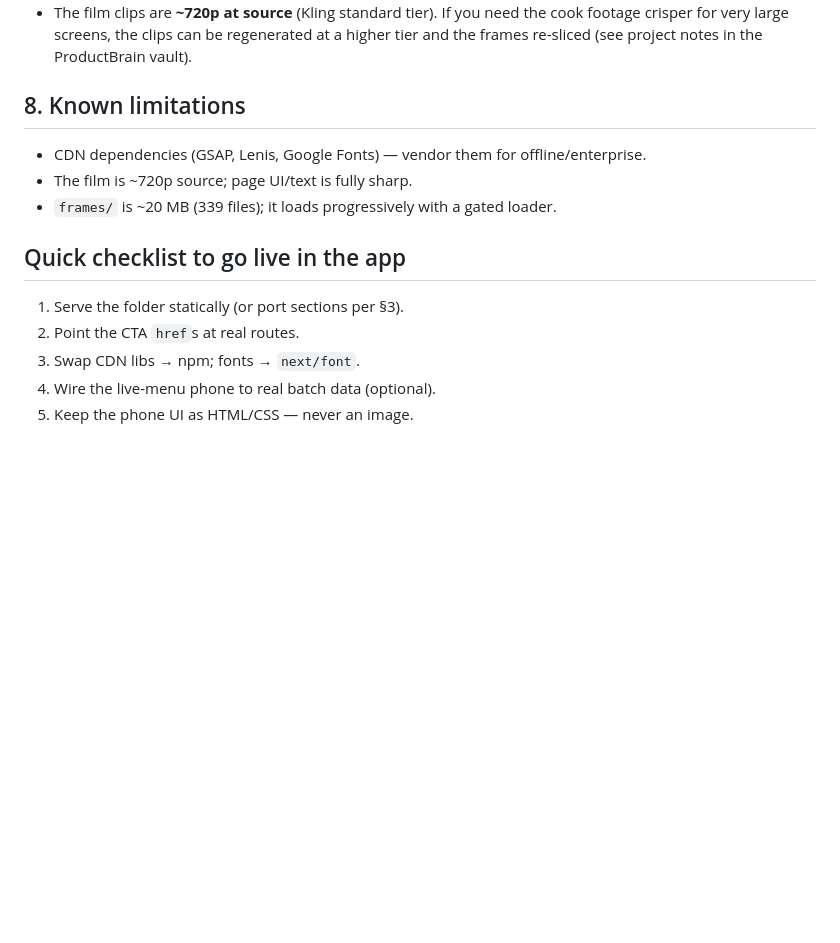
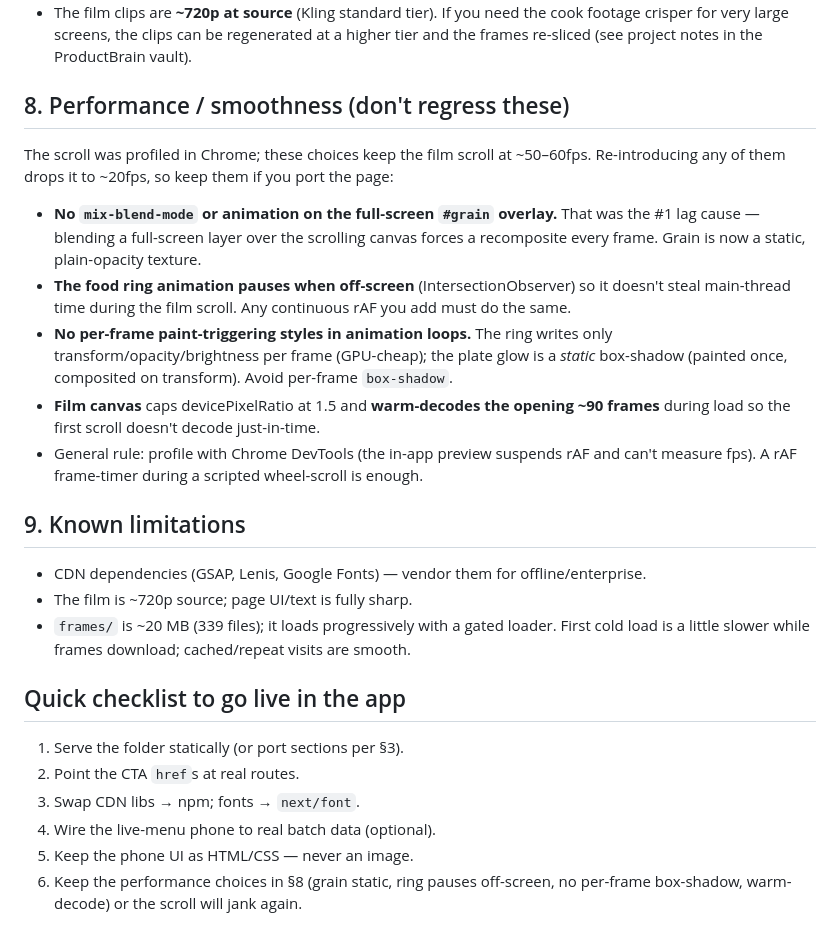
Before and after one commit to belladvi/Padosi, a Markdown page: HANDOFF.md, the part around the change. Drawn GitHub-style; blank space fills up the shorter version.

Commit message:
docs: add Performance/smoothness section to HANDOFF
Document the scroll-perf choices so integrators don't regress them: static
grain (no mix-blend-mode/animation), food ring pauses off-screen, no
per-frame box-shadow, DPR cap, warm-decode of opening frames; profile with
Chrome DevTools not the in-app preview.

Co-Authored-By: Claude Opus 4.8 <noreply@anthropic.com>

```diff
--- a/HANDOFF.md
+++ b/HANDOFF.md
@@ -91,10 +91,28 @@ the app" section, replace the static phone render with:
   footage crisper for very large screens, the clips can be regenerated at a higher
   tier and the frames re-sliced (see project notes in the ProductBrain vault).
 
-## 8. Known limitations
+## 8. Performance / smoothness (don't regress these)
+The scroll was profiled in Chrome; these choices keep the film scroll at ~50–60fps.
+Re-introducing any of them drops it to ~20fps, so keep them if you port the page:
+- **No `mix-blend-mode` or animation on the full-screen `#grain` overlay.** That was
+  the #1 lag cause — blending a full-screen layer over the scrolling canvas forces a
+  recomposite every frame. Grain is now a static, plain-opacity texture.
+- **The food ring animation pauses when off-screen** (IntersectionObserver) so it
+  doesn't steal main-thread time during the film scroll. Any continuous rAF you add
+  must do the same.
+- **No per-frame paint-triggering styles in animation loops.** The ring writes only
+  transform/opacity/brightness per frame (GPU-cheap); the plate glow is a *static*
+  box-shadow (painted once, composited on transform). Avoid per-frame `box-shadow`.
+- **Film canvas** caps devicePixelRatio at 1.5 and **warm-decodes the opening ~90
+  frames** during load so the first scroll doesn't decode just-in-time.
+- General rule: profile with Chrome DevTools (the in-app preview suspends rAF and
+  can't measure fps). A rAF frame-timer during a scripted wheel-scroll is enough.
+
+## 9. Known limitations
 - CDN dependencies (GSAP, Lenis, Google Fonts) — vendor them for offline/enterprise.
 - The film is ~720p source; page UI/text is fully sharp.
-- `frames/` is ~20 MB (339 files); it loads progressively with a gated loader.
+- `frames/` is ~20 MB (339 files); it loads progressively with a gated loader. First
+  cold load is a little slower while frames download; cached/repeat visits are smooth.
 
 ## Quick checklist to go live in the app
 1. Serve the folder statically (or port sections per §3).
@@ -102,3 +120,5 @@ the app" section, replace the static phone render with:
 3. Swap CDN libs → npm; fonts → `next/font`.
 4. Wire the live-menu phone to real batch data (optional).
 5. Keep the phone UI as HTML/CSS — never an image.
+6. Keep the performance choices in §8 (grain static, ring pauses off-screen, no
+   per-frame box-shadow, warm-decode) or the scroll will jank again.
```
